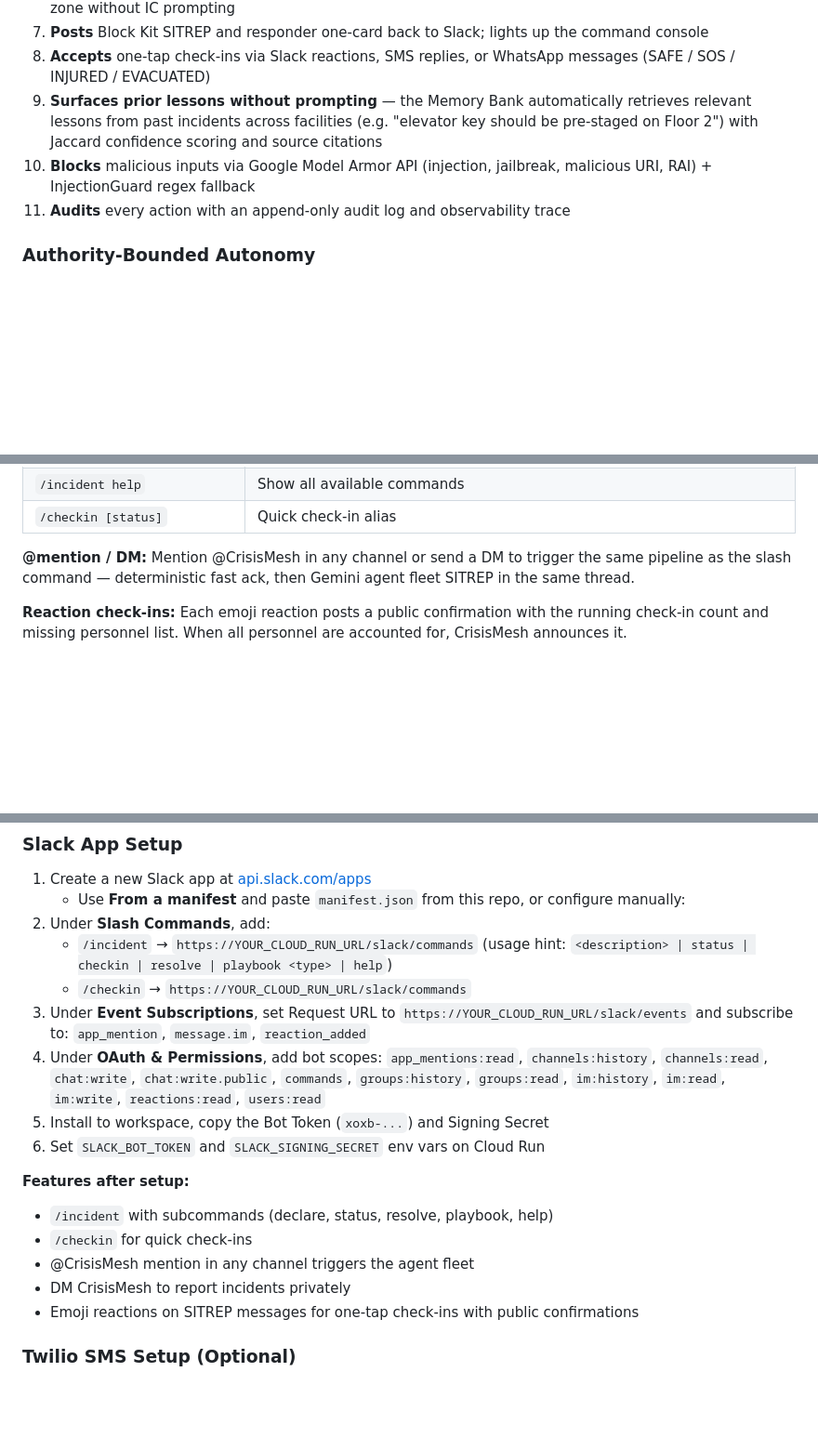
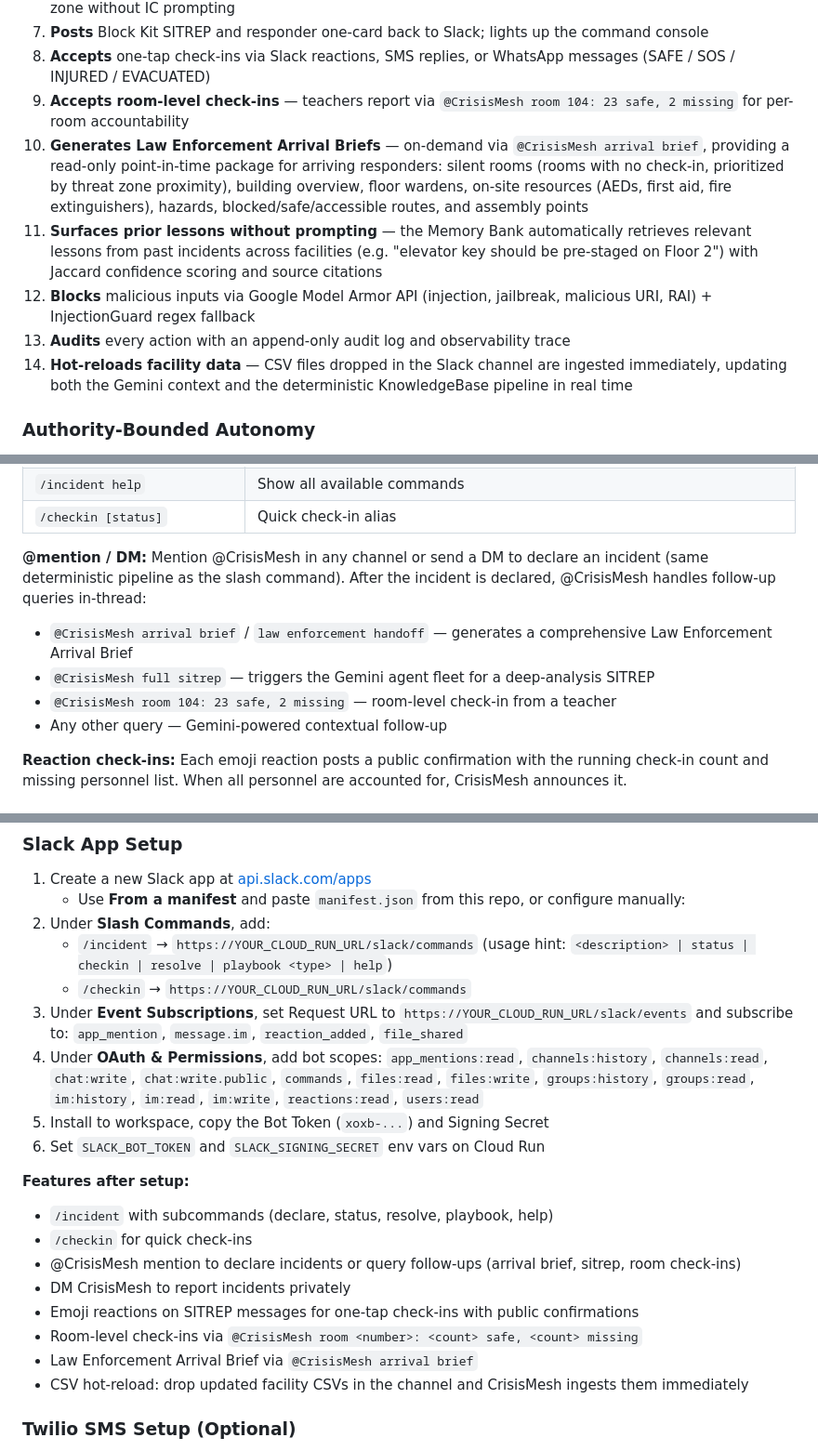
Before and after one commit to 4KInc/CrisisMesh, a Markdown page: README.md, 3 parts joined by grey strips. Shown at 93% size. Rendered like a GitHub page; blank space fills up the shorter version.

Commit message:
Update README with arrival brief, room check-ins, CSV hot-reload, and on-demand Gemini fleet

```diff
--- a/README.md
+++ b/README.md
@@ -26,9 +26,12 @@ A human sends a message — a Slack `/incident` command, an SMS text, a WhatsApp
 6. **Locates resources proactively** — finds AEDs, fire extinguishers, and assembly points near the incident zone without IC prompting
 7. **Posts** Block Kit SITREP and responder one-card back to Slack; lights up the command console
 8. **Accepts** one-tap check-ins via Slack reactions, SMS replies, or WhatsApp messages (SAFE / SOS / INJURED / EVACUATED)
-9. **Surfaces prior lessons without prompting** — the Memory Bank automatically retrieves relevant lessons from past incidents across facilities (e.g. "elevator key should be pre-staged on Floor 2") with Jaccard confidence scoring and source citations
-10. **Blocks** malicious inputs via Google Model Armor API (injection, jailbreak, malicious URI, RAI) + InjectionGuard regex fallback
-11. **Audits** every action with an append-only audit log and observability trace
+9. **Accepts room-level check-ins** — teachers report via `@CrisisMesh room 104: 23 safe, 2 missing` for per-room accountability
+10. **Generates Law Enforcement Arrival Briefs** — on-demand via `@CrisisMesh arrival brief`, providing a read-only point-in-time package for arriving responders: silent rooms (rooms with no check-in, prioritized by threat zone proximity), building overview, floor wardens, on-site resources (AEDs, first aid, fire extinguishers), hazards, blocked/safe/accessible routes, and assembly points
+11. **Surfaces prior lessons without prompting** — the Memory Bank automatically retrieves relevant lessons from past incidents across facilities (e.g. "elevator key should be pre-staged on Floor 2") with Jaccard confidence scoring and source citations
+12. **Blocks** malicious inputs via Google Model Armor API (injection, jailbreak, malicious URI, RAI) + InjectionGuard regex fallback
+13. **Audits** every action with an append-only audit log and observability trace
+14. **Hot-reloads facility data** — CSV files dropped in the Slack channel are ingested immediately, updating both the Gemini context and the deterministic KnowledgeBase pipeline in real time
 
 ### Authority-Bounded Autonomy
 
@@ -81,7 +84,11 @@ CrisisMesh has four trigger paths. Each is human-initiated — a person sends a
 | `/incident help` | Show all available commands |
 | `/checkin [status]` | Quick check-in alias |
 
-**@mention / DM:** Mention @CrisisMesh in any channel or send a DM to trigger the same pipeline as the slash command — deterministic fast ack, then Gemini agent fleet SITREP in the same thread.
+**@mention / DM:** Mention @CrisisMesh in any channel or send a DM to declare an incident (same deterministic pipeline as the slash command). After the incident is declared, @CrisisMesh handles follow-up queries in-thread:
+- `@CrisisMesh arrival brief` / `law enforcement handoff` — generates a comprehensive Law Enforcement Arrival Brief
+- `@CrisisMesh full sitrep` — triggers the Gemini agent fleet for a deep-analysis SITREP
+- `@CrisisMesh room 104: 23 safe, 2 missing` — room-level check-in from a teacher
+- Any other query — Gemini-powered contextual follow-up
 
 **Reaction check-ins:** Each emoji reaction posts a public confirmation with the running check-in count and missing personnel list. When all personnel are accounted for, CrisisMesh announces it.
 
@@ -497,17 +504,20 @@ The Dockerfile runs `python -m src.core.server` on port 8080 with Vertex AI and
 2. Under **Slash Commands**, add:
    - `/incident` → `https://YOUR_CLOUD_RUN_URL/slack/commands` (usage hint: `<description> | status | checkin | resolve | playbook <type> | help`)
    - `/checkin` → `https://YOUR_CLOUD_RUN_URL/slack/commands`
-3. Under **Event Subscriptions**, set Request URL to `https://YOUR_CLOUD_RUN_URL/slack/events` and subscribe to: `app_mention`, `message.im`, `reaction_added`
-4. Under **OAuth & Permissions**, add bot scopes: `app_mentions:read`, `channels:history`, `channels:read`, `chat:write`, `chat:write.public`, `commands`, `groups:history`, `groups:read`, `im:history`, `im:read`, `im:write`, `reactions:read`, `users:read`
+3. Under **Event Subscriptions**, set Request URL to `https://YOUR_CLOUD_RUN_URL/slack/events` and subscribe to: `app_mention`, `message.im`, `reaction_added`, `file_shared`
+4. Under **OAuth & Permissions**, add bot scopes: `app_mentions:read`, `channels:history`, `channels:read`, `chat:write`, `chat:write.public`, `commands`, `files:read`, `files:write`, `groups:history`, `groups:read`, `im:history`, `im:read`, `im:write`, `reactions:read`, `users:read`
 5. Install to workspace, copy the Bot Token (`xoxb-...`) and Signing Secret
 6. Set `SLACK_BOT_TOKEN` and `SLACK_SIGNING_SECRET` env vars on Cloud Run
 
 **Features after setup:**
 - `/incident` with subcommands (declare, status, resolve, playbook, help)
 - `/checkin` for quick check-ins
-- @CrisisMesh mention in any channel triggers the agent fleet
+- @CrisisMesh mention to declare incidents or query follow-ups (arrival brief, sitrep, room check-ins)
 - DM CrisisMesh to report incidents privately
 - Emoji reactions on SITREP messages for one-tap check-ins with public confirmations
+- Room-level check-ins via `@CrisisMesh room <number>: <count> safe, <count> missing`
+- Law Enforcement Arrival Brief via `@CrisisMesh arrival brief`
+- CSV hot-reload: drop updated facility CSVs in the channel and CrisisMesh ingests them immediately
 
 ### Twilio SMS Setup (Optional)
 
```
Also changed, not shown: other parts of README.md (+8 -7 lines).
